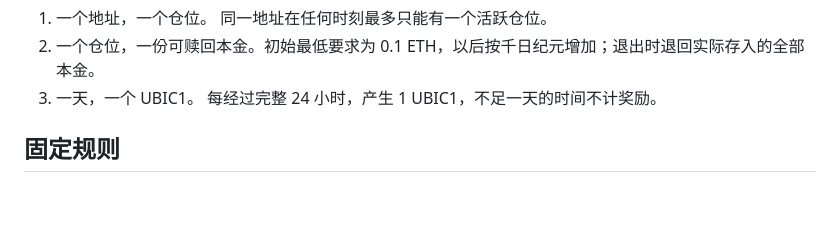
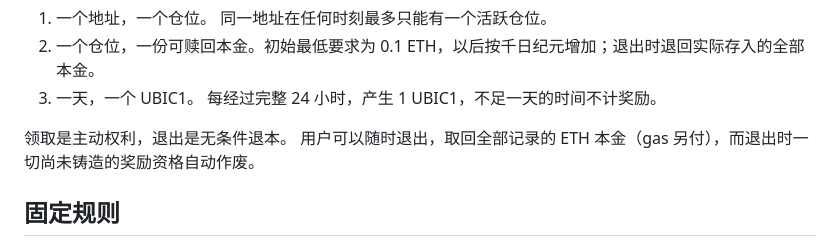
Before and after one commit to picasso250/daycoin, a Markdown page: README.md, the part around the change. Rendered like a GitHub page; blank space fills up the shorter version.

```diff
--- a/README.md
+++ b/README.md
@@ -20,6 +20,9 @@ UBIC1 V1：三条核心规则
 1. 一个地址，一个仓位。 同一地址在任何时刻最多只能有一个活跃仓位。
 2. 一个仓位，一份可赎回本金。初始最低要求为 0.1 ETH，以后按千日纪元增加；退出时退回实际存入的全部本金。
 3. 一天，一个 UBIC1。 每经过完整 24 小时，产生 1 UBIC1，不足一天的时间不计奖励。
+
+领取是主动权利，退出是无条件退本。
+用户可以随时退出，取回全部记录的 ETH 本金（gas 另付），而退出时一切尚未铸造的奖励资格自动作废。
 
 ## 固定规则
 
```
